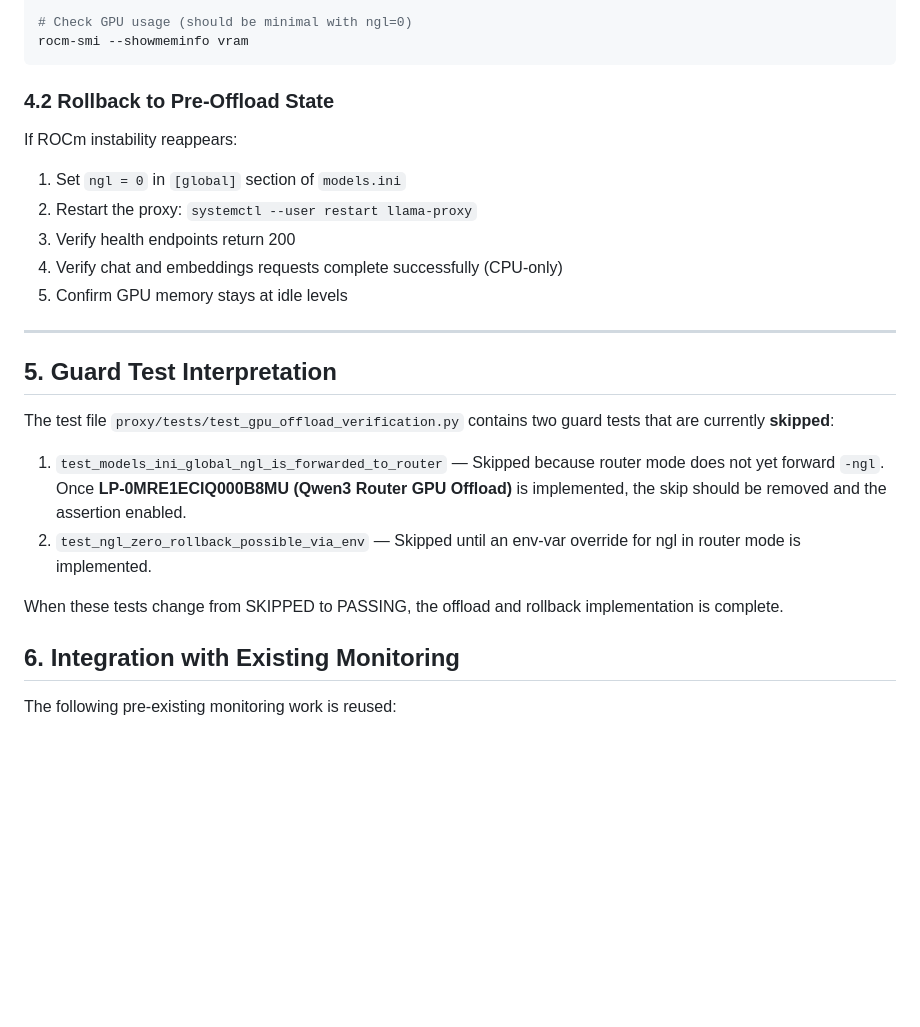
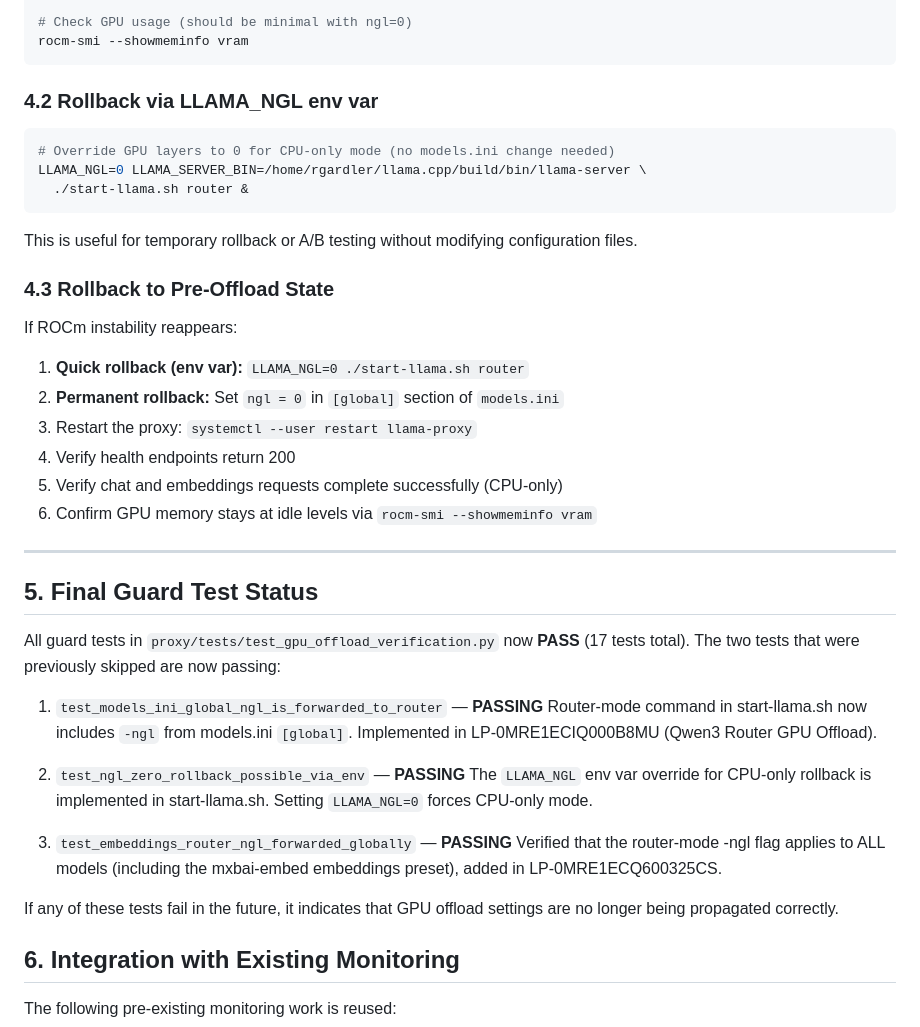
Before and after one commit to SorraTheOrc/llm-manager, a Markdown page: docs/gpu-offload-verification.md, the part around the change. Drawn GitHub-style; blank space fills up the shorter version.

Commit message:
LP-0MRE1ECT9005BRHD: ROCm Rollback Runbook
Consolidate the final rollback, measurement, and operational handoff for
the GPU-enabled router path.

Changes:
1. docs/gpu-offload-verification.md:
   - Updated Guard Test Interpretation (section 5): all 17 tests now PASS
   - Added LLAMA_NGL env var rollback method (section 4.2)
   - Consolidated rollback procedures into quick/permanent options (section 4.3)

2. README.md:
   - Added GPU Offload (ROCm) section with configuration, rollback,
     verification, and prerequisites

All tests pass, no regressions.

````diff
--- a/docs/gpu-offload-verification.md
+++ b/docs/gpu-offload-verification.md
@@ -256,32 +256,49 @@ curl -s -X POST http://localhost:8000/v1/chat/completions \
 rocm-smi --showmeminfo vram
 ```
 
-### 4.2 Rollback to Pre-Offload State
+### 4.2 Rollback via LLAMA_NGL env var
+
+```bash
+# Override GPU layers to 0 for CPU-only mode (no models.ini change needed)
+LLAMA_NGL=0 LLAMA_SERVER_BIN=/home/rgardler/llama.cpp/build/bin/llama-server \
+  ./start-llama.sh router &
+```
+
+This is useful for temporary rollback or A/B testing without modifying
+configuration files.
+
+### 4.3 Rollback to Pre-Offload State
 
 If ROCm instability reappears:
 
-1. Set `ngl = 0` in `[global]` section of `models.ini`
-2. Restart the proxy: `systemctl --user restart llama-proxy`
-3. Verify health endpoints return 200
-4. Verify chat and embeddings requests complete successfully (CPU-only)
-5. Confirm GPU memory stays at idle levels
+1. **Quick rollback (env var):** `LLAMA_NGL=0 ./start-llama.sh router`
+2. **Permanent rollback:** Set `ngl = 0` in `[global]` section of `models.ini`
+3. Restart the proxy: `systemctl --user restart llama-proxy`
+4. Verify health endpoints return 200
+5. Verify chat and embeddings requests complete successfully (CPU-only)
+6. Confirm GPU memory stays at idle levels via `rocm-smi --showmeminfo vram`
 
 ---
 
-## 5. Guard Test Interpretation
+## 5. Final Guard Test Status
 
-The test file `proxy/tests/test_gpu_offload_verification.py` contains two
-guard tests that are currently **skipped**:
+All guard tests in `proxy/tests/test_gpu_offload_verification.py` now **PASS**
+(17 tests total). The two tests that were previously skipped are now passing:
 
-1. `test_models_ini_global_ngl_is_forwarded_to_router` — Skipped because
-   router mode does not yet forward `-ngl`. Once
-   **LP-0MRE1ECIQ000B8MU (Qwen3 Router GPU Offload)** is implemented, the
-   skip should be removed and the assertion enabled.
-2. `test_ngl_zero_rollback_possible_via_env` — Skipped until an env-var
-   override for ngl in router mode is implemented.
+1. `test_models_ini_global_ngl_is_forwarded_to_router` — **PASSING**
+   Router-mode command in start-llama.sh now includes `-ngl` from models.ini
+   `[global]`. Implemented in LP-0MRE1ECIQ000B8MU (Qwen3 Router GPU Offload).
 
-When these tests change from SKIPPED to PASSING, the offload and rollback
-implementation is complete.
+2. `test_ngl_zero_rollback_possible_via_env` — **PASSING**
+   The `LLAMA_NGL` env var override for CPU-only rollback is implemented in
+   start-llama.sh. Setting `LLAMA_NGL=0` forces CPU-only mode.
+
+3. `test_embeddings_router_ngl_forwarded_globally` — **PASSING**
+   Verified that the router-mode -ngl flag applies to ALL models (including
+   the mxbai-embed embeddings preset), added in LP-0MRE1ECQ600325CS.
+
+If any of these tests fail in the future, it indicates that GPU offload
+settings are no longer being propagated correctly.
 
 ## 6. Integration with Existing Monitoring
 
````
Also changed, not shown: README.md (+42 -0 lines).
